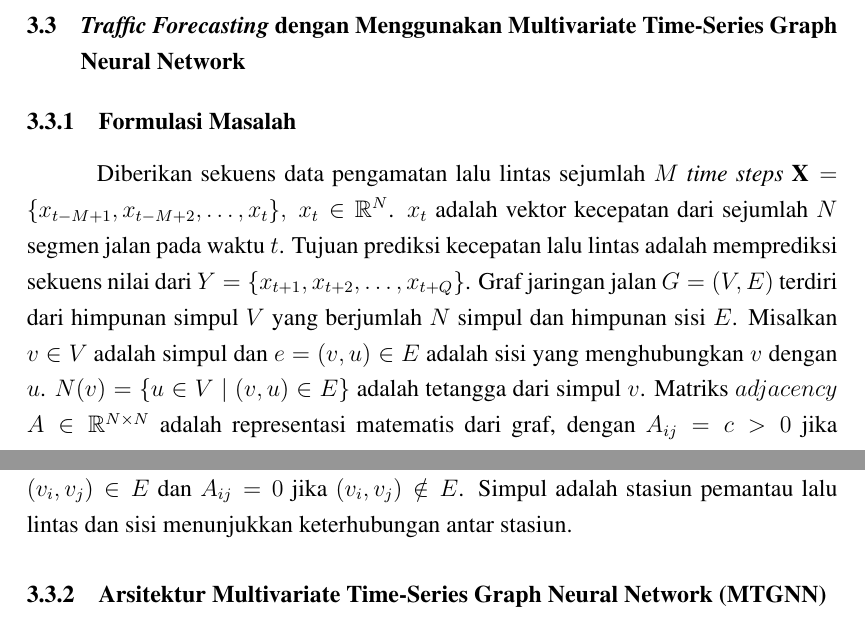
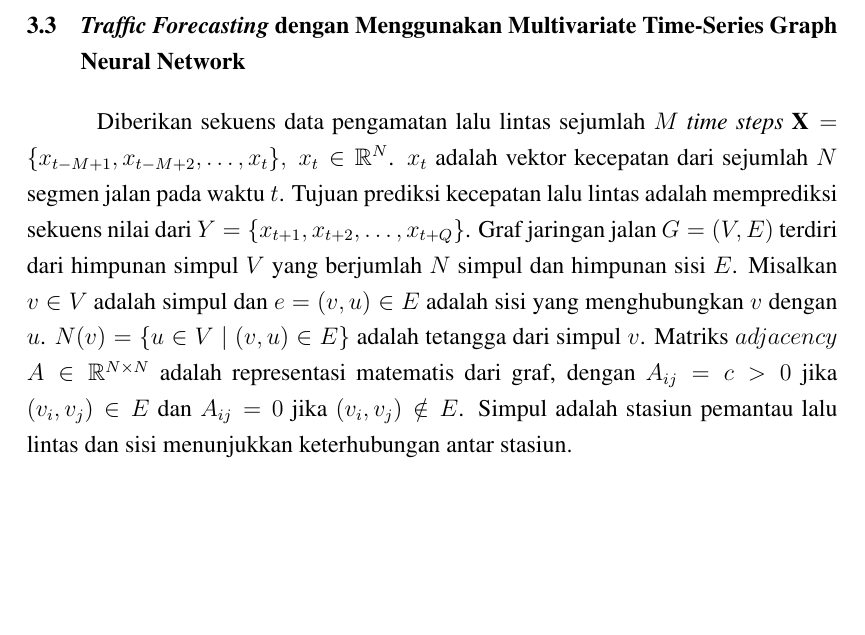
Before and after one commit to lintang-b-s/skripsi, a LaTeX thesis (LAPORAN_SKRIPSI.tex, which reads BAB_SKRIPSI/BAB3/3_TRAFFIC_FORECASTING_GNN.tex): two parts of pages 65 and 67 of 90 before the commit and part of page 65 of 90 after it, the two joined at a grey line, cut so that both start at the same text, the shorter picture padded with empty space. Compiled offline with pdfLaTeX.

Commit message:
feat: update bab 3

```diff
--- a/BAB_SKRIPSI/BAB3/3_TRAFFIC_FORECASTING_GNN.tex
+++ b/BAB_SKRIPSI/BAB3/3_TRAFFIC_FORECASTING_GNN.tex
@@ -1,9 +1,6 @@
-\subsection{Formulasi Masalah}
-\label{subsec:traffic-forecasting-problem-formulation}
 Diberikan sekuens data pengamatan lalu lintas sejumlah $M$ \textit{time steps} $\textbf{X}=\{x_{t-M+1},x_{t-M+2},\ldots,x_{t} \}, \ x_t\in \mathbb{R}^N$. $x_t$ adalah vektor kecepatan dari sejumlah $N$ segmen jalan pada waktu $t$. Tujuan prediksi kecepatan lalu lintas adalah memprediksi sekuens nilai dari $Y=\{x_{t+1},x_{t+2},\ldots,x_{t+Q}\}$. Graf jaringan jalan $G=(V,E)$ terdiri dari himpunan simpul $V$ yang berjumlah $N$ simpul dan himpunan sisi $E$. Misalkan $v\in V$ adalah simpul dan $e=(v,u)\in E$ adalah sisi yang menghubungkan $v$ dengan $u$. $N(v)=\{u\in V\mid (v,u)\in E\}$ adalah tetangga dari simpul $v$. Matriks $adjacency$ $A\in \mathbb{R}^{N\times N}$ adalah representasi matematis dari graf, dengan $A_{ij}=c>0$ jika $(v_i,v_j)\in E$ dan $A_{ij}=0$ jika $(v_i,v_j)\notin E$. Simpul adalah stasiun pemantau lalu lintas dan sisi menunjukkan keterhubungan antar stasiun.
 
-\subsection{Arsitektur Multivariate Time-Series Graph Neural Network (MTGNN)}
-\label{subsec:traffic-forecasting-mtgnn-architecture}
+
 Arsitektur dari MTGNN terdiri dari, \textit{graph learning layer}, sejumlah $m$ \textit{graph convolution layer}, sejumlah $m$ \textit{temporal convolution layer}, dan sebuah \textit{output layer} (\cite{Wu2020}). \textit{Graph learning layer} mempelajari matriks \textit{adjacency} graf secara adaptif untuk menangkap hubungan tersembunyi di antara data \textit{traffic time series} tanpa perlu menentukan struktur graf secara eksplisit (\cite{Wu2020}). \textit{Graph learning layer} didefinisikan dengan:
 
 \begin{align}
```
Also changed, not shown: BAB_SKRIPSI/BAB3/2_ONLINE_MAP_MATCHING_MHT.tex (+2 -4 lines).
